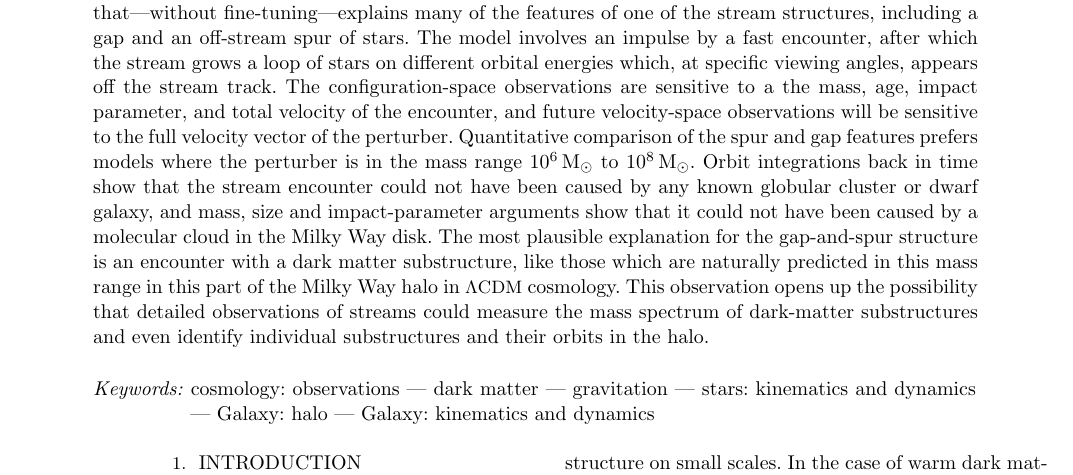
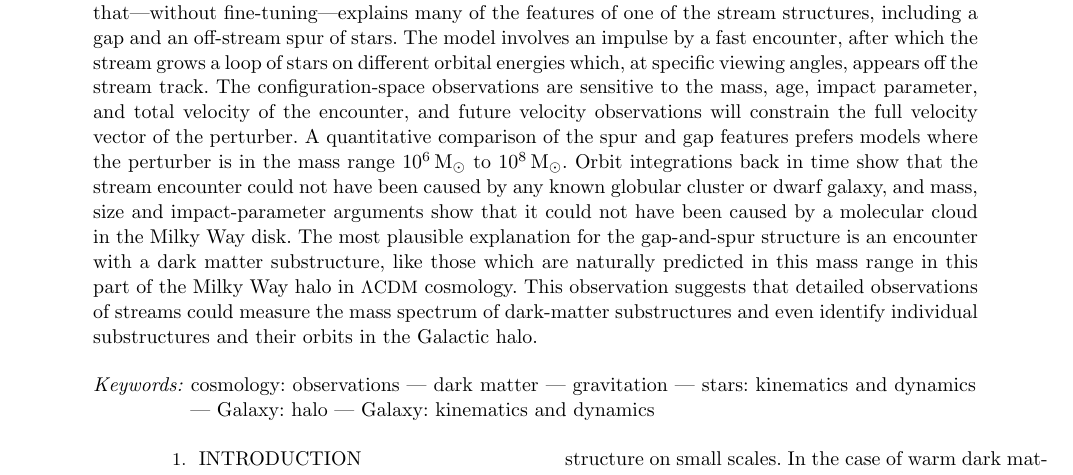
Before and after one commit to abonaca/gd1_spur, a LaTeX paper (paper/spur.tex): part of page 1 of 14, cut so that both start at the same text. Compiled offline with pdfLaTeX.

Commit message:
Abstract

```diff
--- a/paper/spur.tex
+++ b/paper/spur.tex
@@ -67,13 +67,13 @@ Dynamical evidence of a dark substructure in the Milky Way halo
 We present a conceptual model for the interaction of the GD-1 stellar stream with a massive perturber that---without fine-tuning---explains many of the features of one of the stream structures, including a gap and an off-stream spur of stars.
 The model involves an impulse by a fast encounter, after which the stream grows a loop of stars on different orbital energies which, at specific viewing angles, appears off the stream track.
 % The model involves an impulse by a fast encounter, after which the stream grows a loop of stars that is both off the stream track, and on a set of orbits with different frequencies.
-The configuration-space observations are sensitive to a the mass, age, impact parameter, and total velocity of the encounter, and future velocity-space observations will be sensitive to the full velocity vector of the perturber.
-Quantitative comparison of the spur and gap features prefers models where the perturber is in the mass range $10^6\,\rm M_\odot$ to $10^8\,\rm M_\odot$.
+The configuration-space observations are sensitive to the mass, age, impact parameter, and total velocity of the encounter, and future velocity observations will constrain the full velocity vector of the perturber.
+A quantitative comparison of the spur and gap features prefers models where the perturber is in the mass range $10^6\,\rm M_\odot$ to $10^8\,\rm M_\odot$.
 % Given sensible assumptions about age and velocity, the perturber must have had a mass in the range $10^6\,\rm M_\odot$ to $10^8\,\rm M_\odot$.
 Orbit integrations back in time show that the stream encounter could not have been caused by any known globular cluster or dwarf galaxy, and mass, size and impact-parameter arguments show that it could not have been caused by a molecular cloud in the Milky Way disk.
 The most plausible explanation for the gap-and-spur structure is an encounter with a dark matter substructure, like those which are naturally predicted in this mass range in this part of the Milky Way halo in \lcdm\ cosmology.
 % - leave possibility of a black hole
-This observation opens up the possibility that detailed observations of streams could measure the mass spectrum of dark-matter substructures and even identify individual substructures and their orbits in the halo.
+This observation suggests that detailed observations of streams could measure the mass spectrum of dark-matter substructures and even identify individual substructures and their orbits in the Galactic halo.
 
 % We present a conceptual model for the interaction of GD-1, a thin Milky Way stellar stream, with a massive perturber.
 % Following the encounter, the stream develops a gap at the location of the closest approach, from which emanates a loop of stream stars.
```
